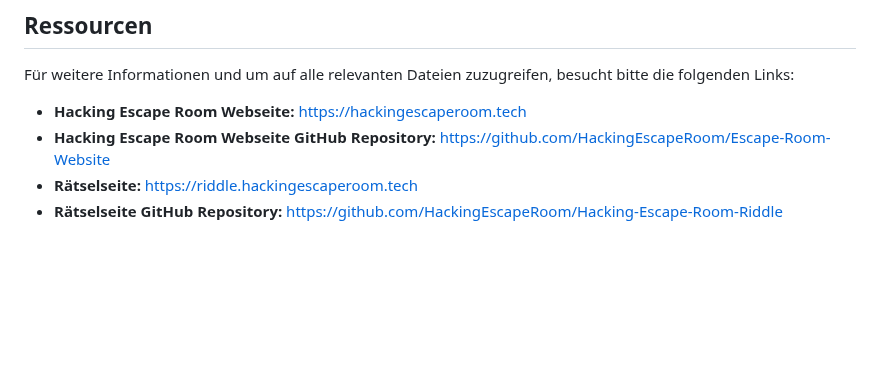
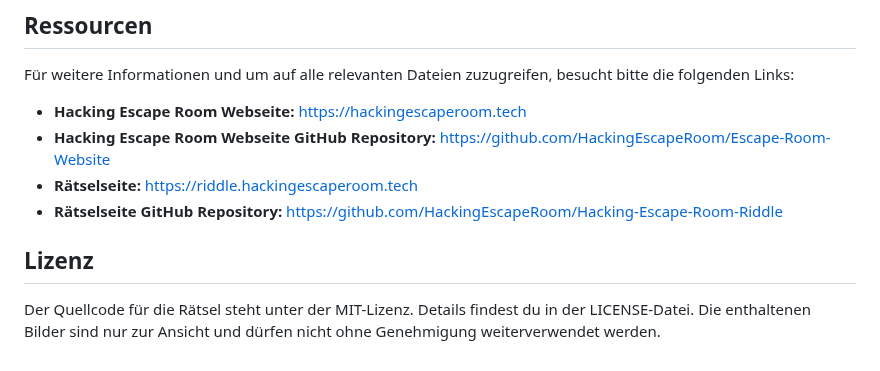
Before and after one commit to HackingEscapeRoom/Hacking-Escape-Room, a Markdown page: readme.md, the part around the change. Rendered like a GitHub page; blank space fills up the shorter version.

```diff
--- a/readme.md
+++ b/readme.md
@@ -56,3 +56,7 @@ Für weitere Informationen und um auf alle relevanten Dateien zuzugreifen, besuc
 - **Hacking Escape Room Webseite GitHub Repository:** [https://github.com/HackingEscapeRoom/Escape-Room-Website](https://github.com/HackingEscapeRoom/Escape-Room-Website)
 - **Rätselseite:** [https://riddle.hackingescaperoom.tech](https://riddle.hackingescaperoom.tech)
 - **Rätselseite GitHub Repository:** [https://github.com/HackingEscapeRoom/Hacking-Escape-Room-Riddle](https://github.com/HackingEscapeRoom/Hacking-Escape-Room-Riddle)
+
+## Lizenz
+
+Der Quellcode für die Rätsel steht unter der MIT-Lizenz. Details findest du in der LICENSE-Datei. Die enthaltenen Bilder sind nur zur Ansicht und dürfen nicht ohne Genehmigung weiterverwendet werden.
```
